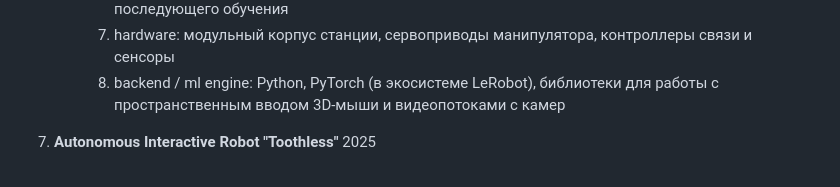
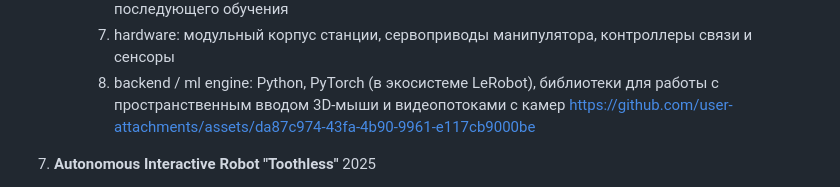
Before and after one commit to inspiro-ail/INSPIRO_techcup, a Markdown page: README.md, the part around the change. Drawn GitHub-style.

Commit message:
Update README with GitHub assets link
Added a link to GitHub assets in the README.

```diff
--- a/README.md
+++ b/README.md
@@ -102,6 +102,7 @@ https://github.com/user-attachments/assets/8a870bef-96bb-4e28-8b93-7e0bf9f7a0dd
       6. сбор данных: пайплайн для записи демонстраций (dataset collection) в реальном времени для последующего обучения
       7. hardware: модульный корпус станции, сервоприводы манипулятора, контроллеры связи и сенсоры
       8. backend / ml engine: Python, PyTorch (в экосистеме LeRobot), библиотеки для работы с пространственным вводом 3D-мыши и видеопотоками с камер
+https://github.com/user-attachments/assets/da87c974-43fa-4b90-9961-e117cb9000be
 
 
 7. **Autonomous Interactive Robot "Toothless"** 2025
```
